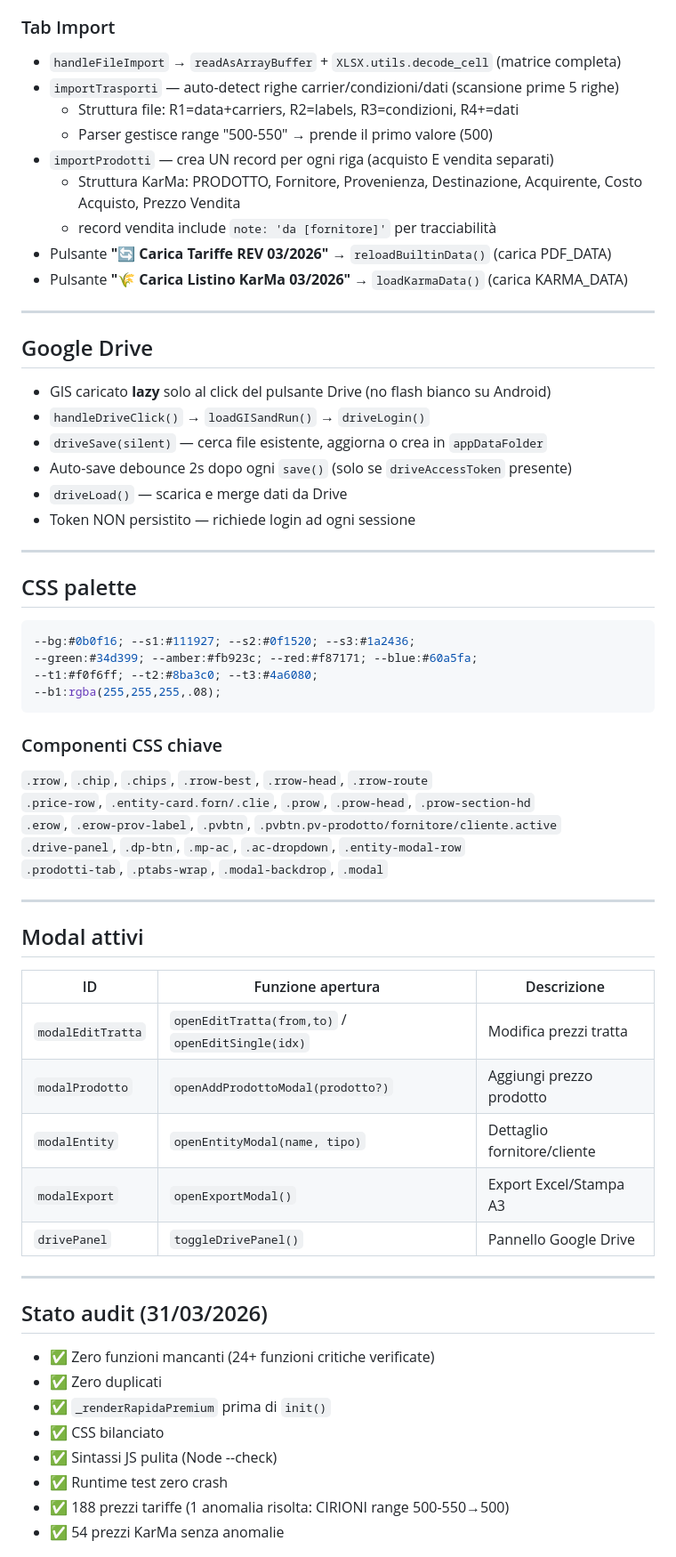
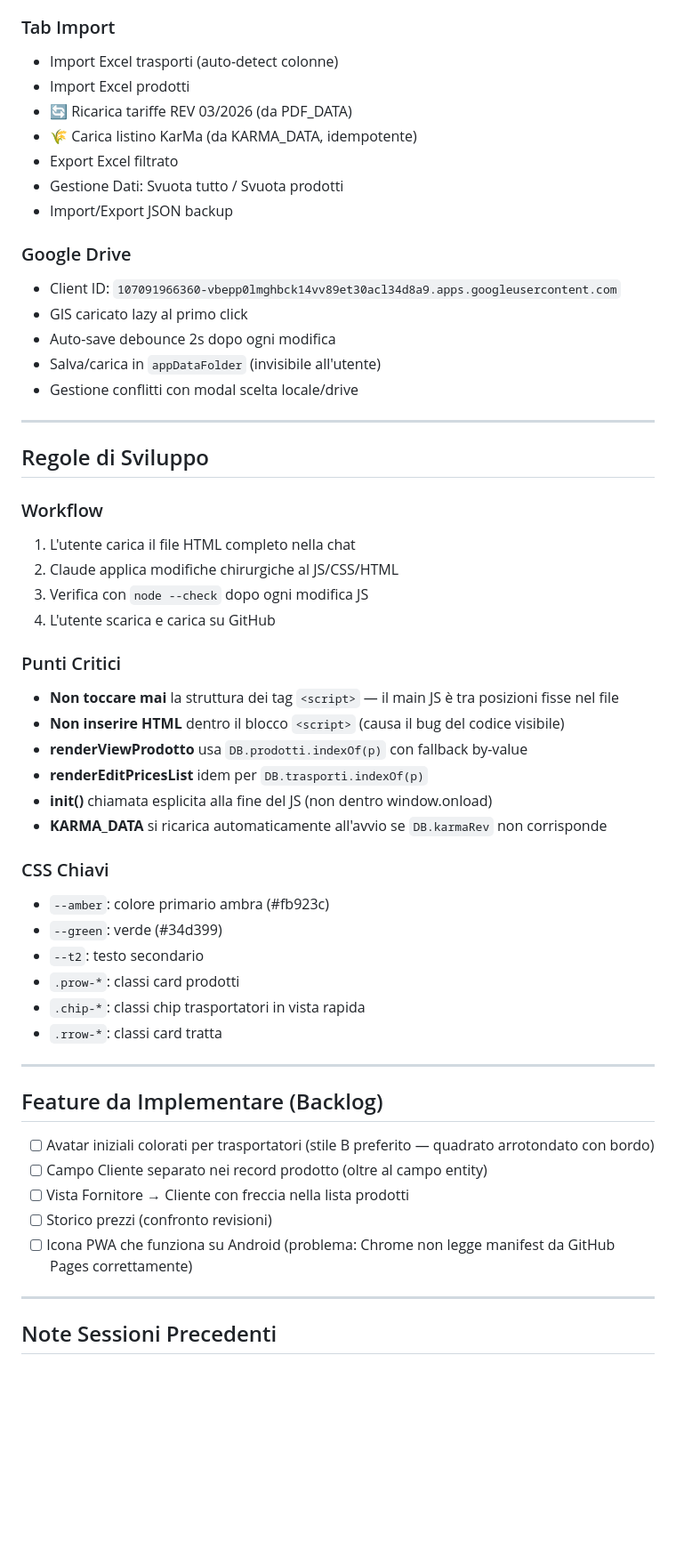
Before and after one commit to firstlex55/ARCHIVIO-KARMA-, a Markdown page: PROJECT.md, the part around one of its changes. Shown at 89% size. Rendered like a GitHub page; blank space fills up the shorter version.

````diff
--- a/PROJECT.md
+++ b/PROJECT.md
@@ -118,66 +201,58 @@ var DB = {
 
 ### Tab Import
-- `handleFileImport` → `readAsArrayBuffer` + `XLSX.utils.decode_cell` (matrice completa)
-- `importTrasporti` — auto-detect righe carrier/condizioni/dati (scansione prime 5 righe)
-  - Struttura file: R1=data+carriers, R2=labels, R3=condizioni, R4+=dati
-  - Parser gestisce range "500-550" → prende il primo valore (500)
-- `importProdotti` — crea UN record per ogni riga (acquisto E vendita separati)
-  - Struttura KarMa: PRODOTTO, Fornitore, Provenienza, Destinazione, Acquirente, Costo Acquisto, Prezzo Vendita
-  - record vendita include `note: 'da [fornitore]'` per tracciabilità
-- Pulsante **"🔄 Carica Tariffe REV 03/2026"** → `reloadBuiltinData()` (carica PDF_DATA)
-- Pulsante **"🌾 Carica Listino KarMa 03/2026"** → `loadKarmaData()` (carica KARMA_DATA)
+
+- Import Excel trasporti (auto-detect colonne)
+- Import Excel prodotti
+- 🔄 Ricarica tariffe REV 03/2026 (da PDF_DATA)
+- 🌾 Carica listino KarMa (da KARMA_DATA, idempotente)
+- Export Excel filtrato
+- Gestione Dati: Svuota tutto / Svuota prodotti
+- Import/Export JSON backup
+
+### Google Drive
+- Client ID: `107091966360-vbepp0lmghbck14vv89et30acl34d8a9.apps.googleusercontent.com`
+- GIS caricato lazy al primo click
+- Auto-save debounce 2s dopo ogni modifica
+- Salva/carica in `appDataFolder` (invisibile all'utente)
+- Gestione conflitti con modal scelta locale/drive
 
 ---
 
-## Google Drive
+## Regole di Sviluppo
 
-- GIS caricato **lazy** solo al click del pulsante Drive (no flash bianco su Android)
-- `handleDriveClick()` → `loadGISandRun()` → `driveLogin()`
-- `driveSave(silent)` — cerca file esistente, aggiorna o crea in `appDataFolder`
-- Auto-save debounce 2s dopo ogni `save()` (solo se `driveAccessToken` presente)
-- `driveLoad()` — scarica e merge dati da Drive
-- Token NON persistito — richiede login ad ogni sessione
+### Workflow
+1. L'utente carica il file HTML completo nella chat
+2. Claude applica modifiche chirurgiche al JS/CSS/HTML
+3. Verifica con `node --check` dopo ogni modifica JS
+4. L'utente scarica e carica su GitHub
+
+### Punti Critici
+- **Non toccare mai** la struttura dei tag `<script>` — il main JS è tra posizioni fisse nel file
+- **Non inserire HTML** dentro il blocco `<script>` (causa il bug del codice visibile)
+- **renderViewProdotto** usa `DB.prodotti.indexOf(p)` con fallback by-value
+- **renderEditPricesList** idem per `DB.trasporti.indexOf(p)`
+- **init()** chiamata esplicita alla fine del JS (non dentro window.onload)
+- **KARMA_DATA** si ricarica automaticamente all'avvio se `DB.karmaRev` non corrisponde
+
+### CSS Chiavi
+- `--amber`: colore primario ambra (#fb923c)
+- `--green`: verde (#34d399)
+- `--t2`: testo secondario
+- `.prow-*`: classi card prodotti
+- `.chip-*`: classi chip trasportatori in vista rapida
+- `.rrow-*`: classi card tratta
 
 ---
 
-## CSS palette
+## Feature da Implementare (Backlog)
 
-```css
---bg:#0b0f16; --s1:#111927; --s2:#0f1520; --s3:#1a2436;
---green:#34d399; --amber:#fb923c; --red:#f87171; --blue:#60a5fa;
---t1:#f0f6ff; --t2:#8ba3c0; --t3:#4a6080;
---b1:rgba(255,255,255,.08);
-```
-
-### Componenti CSS chiave
-`.rrow`, `.chip`, `.chips`, `.rrow-best`, `.rrow-head`, `.rrow-route`
-`.price-row`, `.entity-card.forn/.clie`, `.prow`, `.prow-head`, `.prow-section-hd`
-`.erow`, `.erow-prov-label`, `.pvbtn`, `.pvbtn.pv-prodotto/fornitore/cliente.active`
-`.drive-panel`, `.dp-btn`, `.mp-ac`, `.ac-dropdown`, `.entity-modal-row`
-`.prodotti-tab`, `.ptabs-wrap`, `.modal-backdrop`, `.modal`
+- [ ] Avatar iniziali colorati per trasportatori (stile B preferito — quadrato arrotondato con bordo)
+- [ ] Campo Cliente separato nei record prodotto (oltre al campo entity)
+- [ ] Vista Fornitore → Cliente con freccia nella lista prodotti
+- [ ] Storico prezzi (confronto revisioni)
+- [ ] Icona PWA che funziona su Android (problema: Chrome non legge manifest da GitHub Pages correttamente)
 
 ---
 
-## Modal attivi
+## Note Sessioni Precedenti
 
-| ID | Funzione apertura | Descrizione |
-|---|---|---|
-| `modalEditTratta` | `openEditTratta(from,to)` / `openEditSingle(idx)` | Modifica prezzi tratta |
-| `modalProdotto` | `openAddProdottoModal(prodotto?)` | Aggiungi prezzo prodotto |
-| `modalEntity` | `openEntityModal(name, tipo)` | Dettaglio fornitore/cliente |
-| `modalExport` | `openExportModal()` | Export Excel/Stampa A3 |
-| `drivePanel` | `toggleDrivePanel()` | Pannello Google Drive |
-
----
-
-## Stato audit (31/03/2026)
-
-- ✅ Zero funzioni mancanti (24+ funzioni critiche verificate)
-- ✅ Zero duplicati
-- ✅ `_renderRapidaPremium` prima di `init()`
-- ✅ CSS bilanciato
-- ✅ Sintassi JS pulita (Node --check)
-- ✅ Runtime test zero crash
-- ✅ 188 prezzi tariffe (1 anomalia risolta: CIRIONI range 500-550→500)
-- ✅ 54 prezzi KarMa senza anomalie
-
````
Also changed, not shown: other parts of PROJECT.md (+173 -103 lines).
